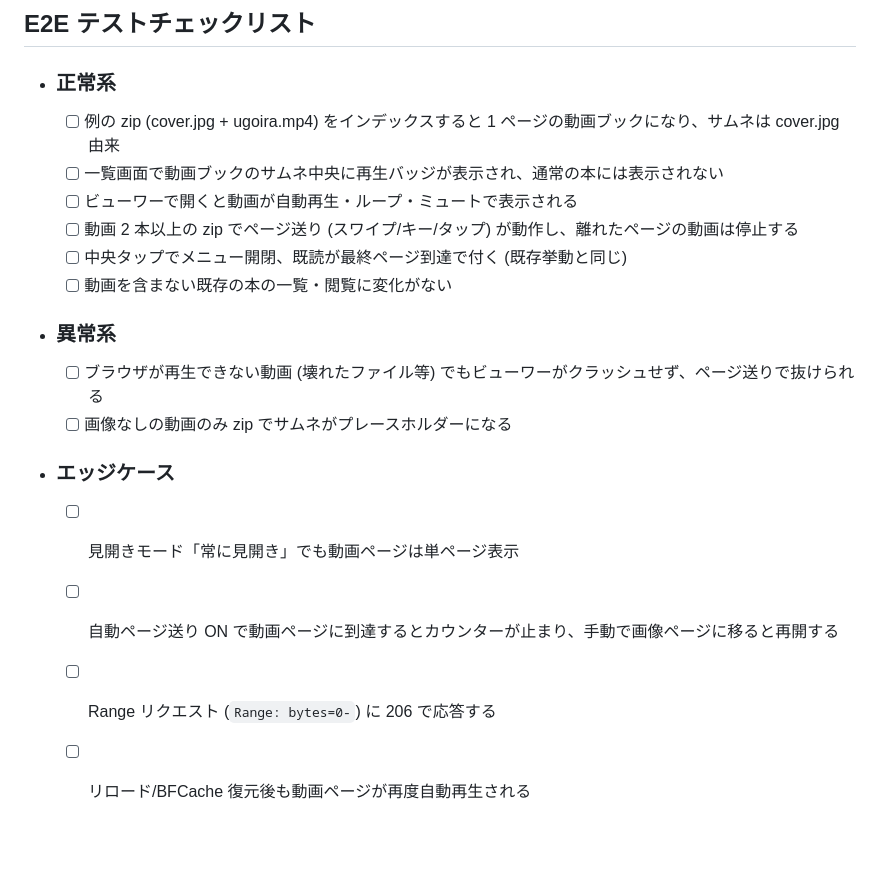
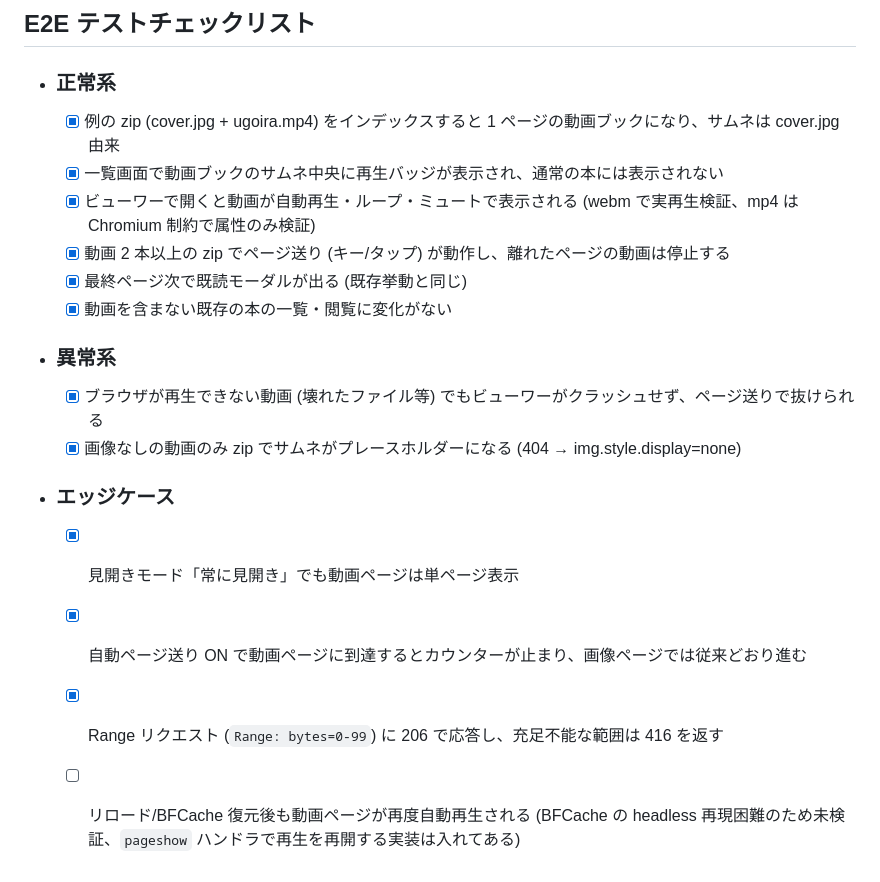
Before and after one commit to haruka-aisaka/comicshelf, a Markdown page: docs/changes/2026-07-07-video-playback.md, the part around the change. Rendered like a GitHub page; blank space fills up the shorter version.

Commit message:
docs: 動画再生対応の E2E チェック結果を反映
Co-Authored-By: Claude Opus 4.7 (1M context) <noreply@anthropic.com>

```diff
--- a/docs/changes/2026-07-07-video-playback.md
+++ b/docs/changes/2026-07-07-video-playback.md
@@ -60,17 +60,17 @@ pixiv うごイラ等を変換したアーカイブ (例: `cover.jpg` + `ugoira.
 ## E2E テストチェックリスト
 
 - ### 正常系
-  - [ ] 例の zip (cover.jpg + ugoira.mp4) をインデックスすると 1 ページの動画ブックになり、サムネは cover.jpg 由来
-  - [ ] 一覧画面で動画ブックのサムネ中央に再生バッジが表示され、通常の本には表示されない
-  - [ ] ビューワーで開くと動画が自動再生・ループ・ミュートで表示される
-  - [ ] 動画 2 本以上の zip でページ送り (スワイプ/キー/タップ) が動作し、離れたページの動画は停止する
-  - [ ] 中央タップでメニュー開閉、既読が最終ページ到達で付く (既存挙動と同じ)
-  - [ ] 動画を含まない既存の本の一覧・閲覧に変化がない
+  - [x] 例の zip (cover.jpg + ugoira.mp4) をインデックスすると 1 ページの動画ブックになり、サムネは cover.jpg 由来
+  - [x] 一覧画面で動画ブックのサムネ中央に再生バッジが表示され、通常の本には表示されない
+  - [x] ビューワーで開くと動画が自動再生・ループ・ミュートで表示される (webm で実再生検証、mp4 は Chromium 制約で属性のみ検証)
+  - [x] 動画 2 本以上の zip でページ送り (キー/タップ) が動作し、離れたページの動画は停止する
+  - [x] 最終ページ次で既読モーダルが出る (既存挙動と同じ)
+  - [x] 動画を含まない既存の本の一覧・閲覧に変化がない
 - ### 異常系
-  - [ ] ブラウザが再生できない動画 (壊れたファイル等) でもビューワーがクラッシュせず、ページ送りで抜けられる
-  - [ ] 画像なしの動画のみ zip でサムネがプレースホルダーになる
+  - [x] ブラウザが再生できない動画 (壊れたファイル等) でもビューワーがクラッシュせず、ページ送りで抜けられる
+  - [x] 画像なしの動画のみ zip でサムネがプレースホルダーになる (404 → img.style.display=none)
 - ### エッジケース
-  - [ ] 見開きモード「常に見開き」でも動画ページは単ページ表示
-  - [ ] 自動ページ送り ON で動画ページに到達するとカウンターが止まり、手動で画像ページに移ると再開する
-  - [ ] Range リクエスト (`Range: bytes=0-`) に 206 で応答する
-  - [ ] リロード/BFCache 復元後も動画ページが再度自動再生される
+  - [x] 見開きモード「常に見開き」でも動画ページは単ページ表示
+  - [x] 自動ページ送り ON で動画ページに到達するとカウンターが止まり、画像ページでは従来どおり進む
+  - [x] Range リクエスト (`Range: bytes=0-99`) に 206 で応答し、充足不能な範囲は 416 を返す
+  - [ ] リロード/BFCache 復元後も動画ページが再度自動再生される (BFCache の headless 再現困難のため未検証、`pageshow` ハンドラで再生を再開する実装は入れてある)
```
